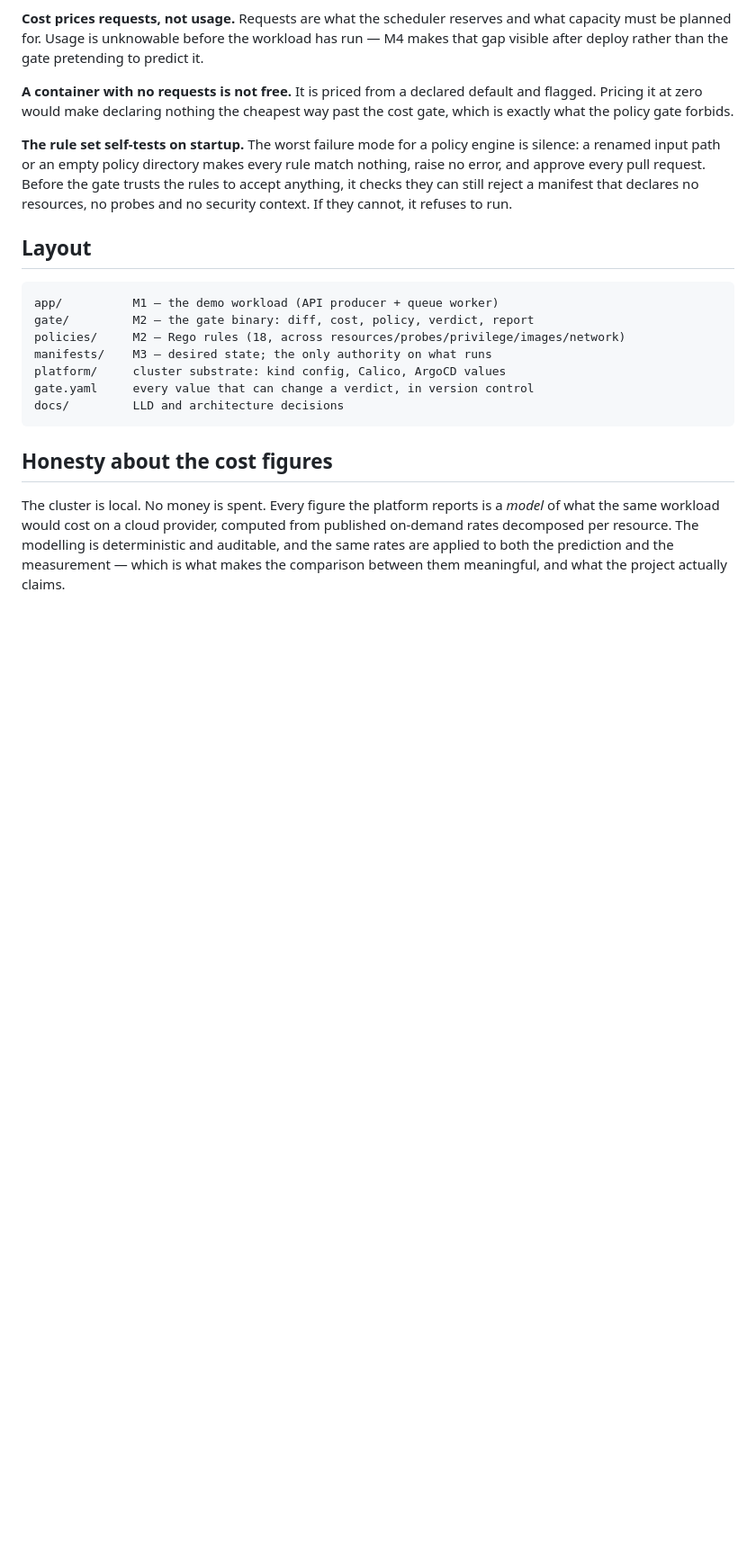
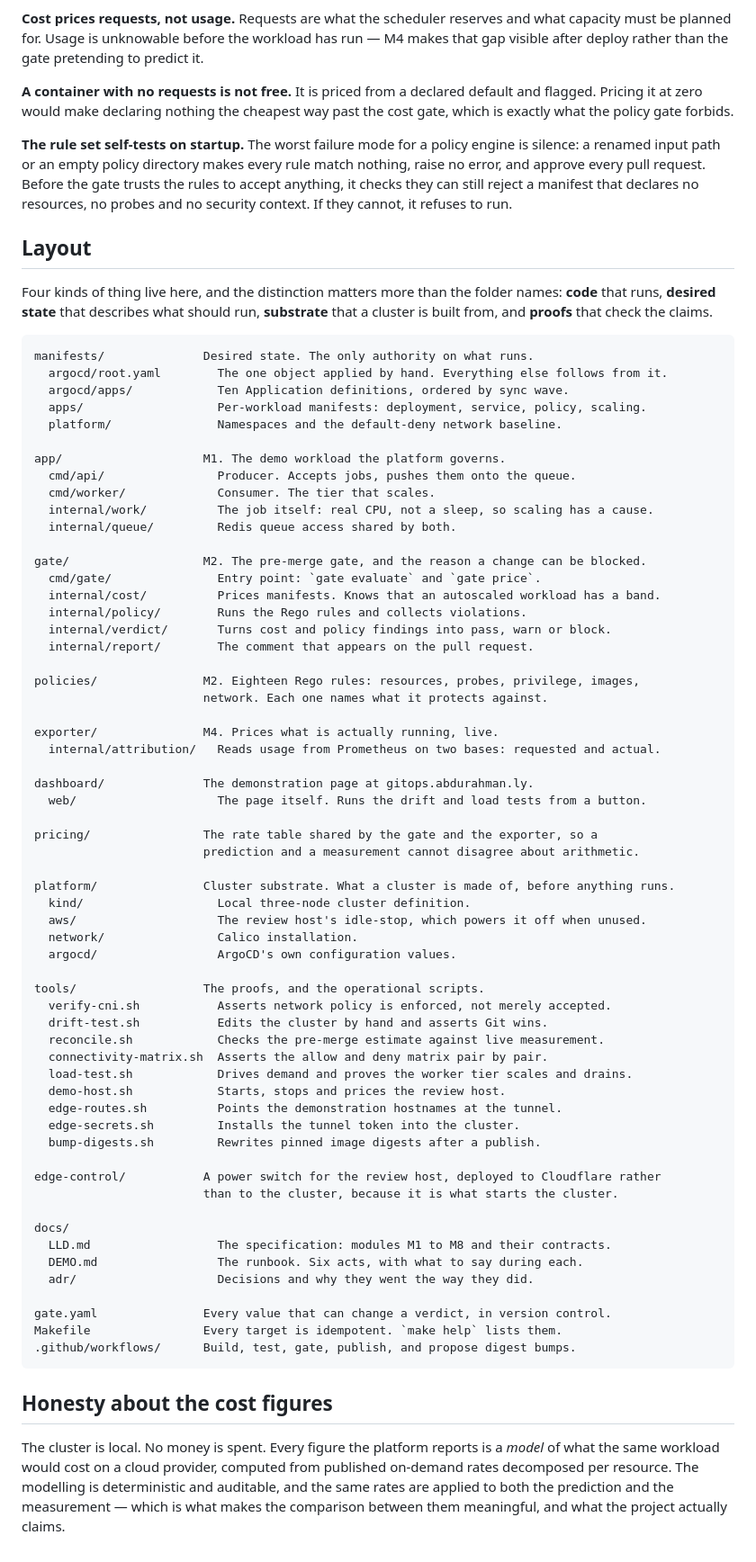
Before and after one commit to AbdurahmanAlmehdi/cost-risk-aware-gitops-platform, a Markdown page: README.md, the part around one of its changes. Shown at 90% size. Drawn GitHub-style; blank space fills up the shorter version.

Commit message:
Explain the file tree, and stop understating M6 in the status table (#33)
The layout section listed seven paths and the repository has fourteen. Everything
added since it was written was absent: the cost exporter, the demonstration
dashboard, the shared pricing table, every verification script, and the whole of
docs. Somebody opening this repository for the first time could not find the proofs.

It now groups by what a directory is for rather than by name, because the useful
distinction is between code that runs, desired state that describes what should run,
substrate a cluster is built from, and proofs that check the claims. Each entry says
what the thing does, not what it is called.

The status table also marked M6 as not started. Default-deny is in place in both
directions, the allow-lists are declared beside the workloads that need them, the
connectivity matrix exists, and CNI enforcement was verified on the review host. The
document examiners read first was understating the work by a whole module.

M8 stays open, and is now stated as the only module not built, with the reason it is
last rather than missing: it is advisory by design and nothing else depends on it.

````diff
--- a/README.md
+++ b/README.md
@@ -230,14 +234,70 @@ and no security context. If they cannot, it refuses to run.
 
 ## Layout
 
+Four kinds of thing live here, and the distinction matters more than the folder names:
+**code** that runs, **desired state** that describes what should run, **substrate** that a
+cluster is built from, and **proofs** that check the claims.
+
 ```
-app/          M1 — the demo workload (API producer + queue worker)
-gate/         M2 — the gate binary: diff, cost, policy, verdict, report
-policies/     M2 — Rego rules (18, across resources/probes/privilege/images/network)
-manifests/    M3 — desired state; the only authority on what runs
-platform/     cluster substrate: kind config, Calico, ArgoCD values
-gate.yaml     every value that can change a verdict, in version control
-docs/         LLD and architecture decisions
+manifests/              Desired state. The only authority on what runs.
+  argocd/root.yaml        The one object applied by hand. Everything else follows from it.
+  argocd/apps/            Ten Application definitions, ordered by sync wave.
+  apps/                   Per-workload manifests: deployment, service, policy, scaling.
+  platform/               Namespaces and the default-deny network baseline.
+
+app/                    M1. The demo workload the platform governs.
+  cmd/api/                Producer. Accepts jobs, pushes them onto the queue.
+  cmd/worker/             Consumer. The tier that scales.
+  internal/work/          The job itself: real CPU, not a sleep, so scaling has a cause.
+  internal/queue/         Redis queue access shared by both.
+
+gate/                   M2. The pre-merge gate, and the reason a change can be blocked.
+  cmd/gate/               Entry point: `gate evaluate` and `gate price`.
+  internal/cost/          Prices manifests. Knows that an autoscaled workload has a band.
+  internal/policy/        Runs the Rego rules and collects violations.
+  internal/verdict/       Turns cost and policy findings into pass, warn or block.
+  internal/report/        The comment that appears on the pull request.
+
+policies/               M2. Eighteen Rego rules: resources, probes, privilege, images,
+                        network. Each one names what it protects against.
+
+exporter/               M4. Prices what is actually running, live.
+  internal/attribution/   Reads usage from Prometheus on two bases: requested and actual.
+
+dashboard/              The demonstration page at gitops.abdurahman.ly.
+  web/                    The page itself. Runs the drift and load tests from a button.
+
+pricing/                The rate table shared by the gate and the exporter, so a
+                        prediction and a measurement cannot disagree about arithmetic.
+
+platform/               Cluster substrate. What a cluster is made of, before anything runs.
+  kind/                   Local three-node cluster definition.
+  aws/                    The review host's idle-stop, which powers it off when unused.
+  network/                Calico installation.
+  argocd/                 ArgoCD's own configuration values.
+
+tools/                  The proofs, and the operational scripts.
+  verify-cni.sh           Asserts network policy is enforced, not merely accepted.
+  drift-test.sh           Edits the cluster by hand and asserts Git wins.
+  reconcile.sh            Checks the pre-merge estimate against live measurement.
+  connectivity-matrix.sh  Asserts the allow and deny matrix pair by pair.
+  load-test.sh            Drives demand and proves the worker tier scales and drains.
+  demo-host.sh            Starts, stops and prices the review host.
+  edge-routes.sh          Points the demonstration hostnames at the tunnel.
+  edge-secrets.sh         Installs the tunnel token into the cluster.
+  bump-digests.sh         Rewrites pinned image digests after a publish.
+
+edge-control/           A power switch for the review host, deployed to Cloudflare rather
+                        than to the cluster, because it is what starts the cluster.
+
+docs/
+  LLD.md                  The specification: modules M1 to M8 and their contracts.
+  DEMO.md                 The runbook. Six acts, with what to say during each.
+  adr/                    Decisions and why they went the way they did.
+
+gate.yaml               Every value that can change a verdict, in version control.
+Makefile                Every target is idempotent. `make help` lists them.
+.github/workflows/      Build, test, gate, publish, and propose digest bumps.
 ```
 
 ## Honesty about the cost figures
````
Also changed, not shown: other parts of README.md (+6 -2 lines).
